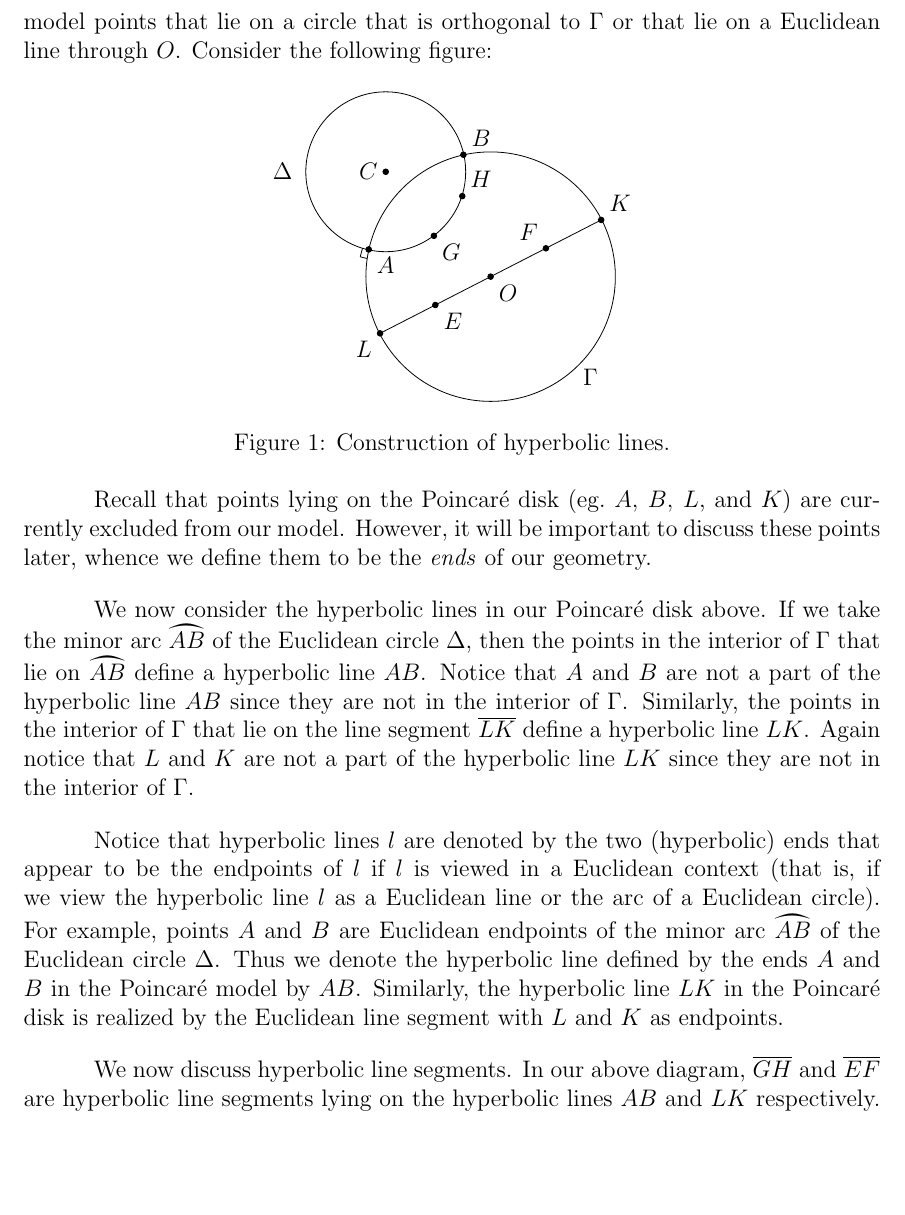
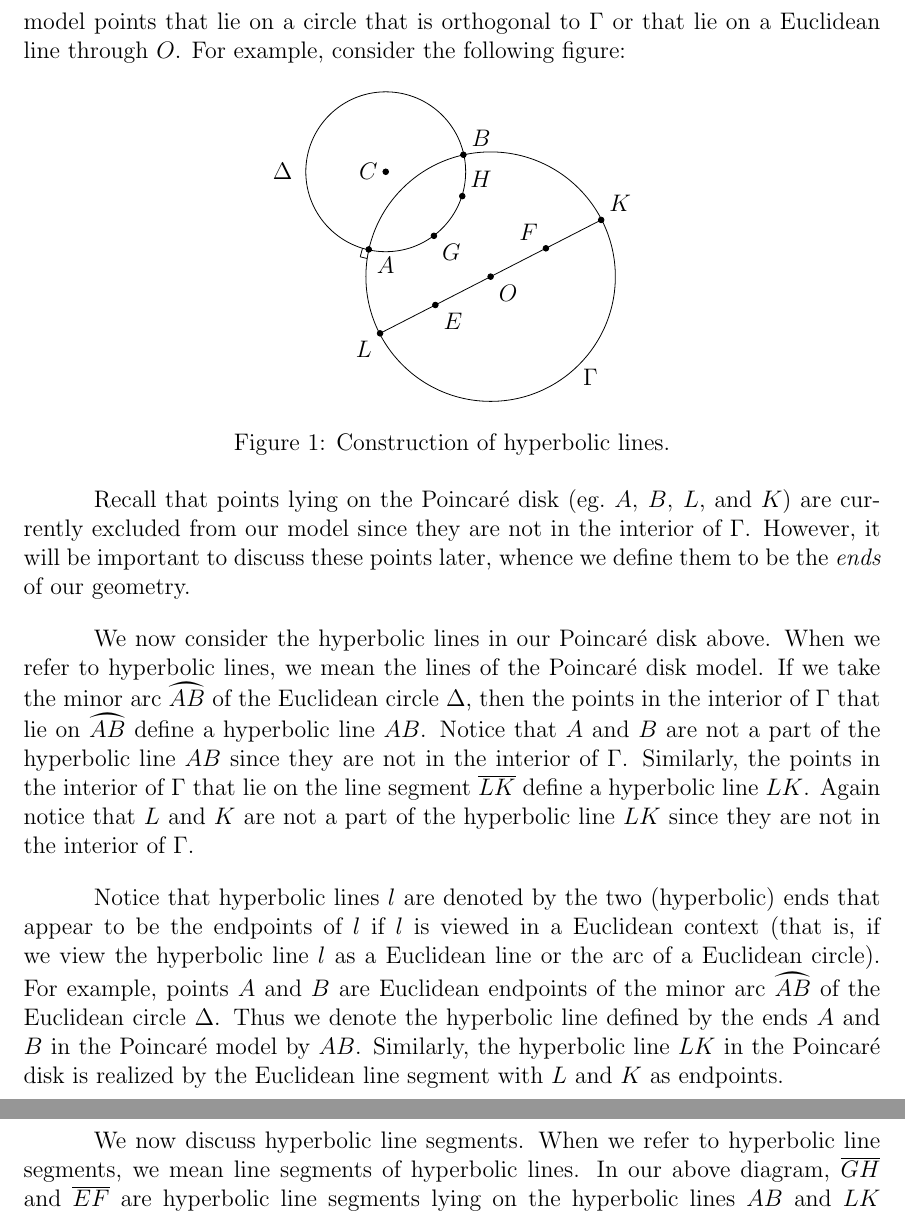
Before and after one commit to blinderm/317-paper, a LaTeX paper (paper/paper/blinderman_anna_goldberg_logan_317_paper.tex): part of page 3 of 31 before the commit and two parts of pages 3 and 4 of 31 after it, the two joined at a grey line, cut so that both start at the same text, the shorter picture padded with empty space. Compiled offline with pdfLaTeX.

Commit message:
clarified hyperbolic stuff

```diff
--- a/paper/paper/blinderman_anna_goldberg_logan_317_paper.tex
+++ b/paper/paper/blinderman_anna_goldberg_logan_317_paper.tex
@@ -160,7 +160,7 @@ Fifth postulate in Euclidean geometry & Fifth postulate in hyperbolic geometry \
 
 In the Euclidean model, $m$ is the unique line through $P$ and parallel to $l$. On the other hand, in the hyperbolic model we have that $n_1$ and $n_2$ are distinct lines passing through $P$ and parallel to $l$.
 
-Henri \poincare put forth two models for visualizing hyperbolic geometry: the \poincare half-plane and the \poincare disk. We focus here on the disk model. Let $\Gamma$ be any circle in the Cartesian plane and call its center $O$. The set of points in this model is the interior of $\Gamma$ \cite{hartshorne}. A line in this model is the collection of all model points that lie on a circle that is orthogonal to $\Gamma$ or that lie on a Euclidean line through $O$. Consider the following figure:
+Henri \poincare put forth two models for visualizing hyperbolic geometry: the \poincare half-plane and the \poincare disk. We focus here on the disk model. Let $\Gamma$ be any circle in the Cartesian plane and call its center $O$. The set of points in this model is the interior of $\Gamma$ \cite{hartshorne}. A line in this model is the collection of all model points that lie on a circle that is orthogonal to $\Gamma$ or that lie on a Euclidean line through $O$. For example, consider the following figure:
 
 \begin{figure}[h]
 \begin{center}
@@ -188,13 +188,13 @@ Henri \poincare put forth two models for visualizing hyperbolic geometry: the \p
 	\caption{Construction of hyperbolic lines.}
 \end{figure}
 
-Recall that points lying on the \poincare disk (eg.~$A\ttc B \ttc L$, and $K$) are currently excluded from our model. However, it will be important to discuss these points later, whence we define them to be the \textit{ends} of our geometry.
+Recall that points lying on the \poincare disk (eg.~$A\ttc B \ttc L$, and $K$) are currently excluded from our model since they are not in the interior of $\Gamma$. However, it will be important to discuss these points later, whence we define them to be the \textit{ends} of our geometry.
 
-We now consider the hyperbolic lines in our \poincare disk above. If we take the minor arc $\wideparen{AB}$ of the Euclidean circle $\Delta$, then the points in the interior of $\Gamma$ that lie on $\wideparen{AB}$ define a hyperbolic line $AB$. Notice that $A$ and $B$ are not a part of the hyperbolic line $AB$ since they are not in the interior of $\Gamma$. Similarly, the points in the interior of $\Gamma$ that lie on the line segment $\overline{LK}$ define a hyperbolic line $LK$. Again notice that $L$ and $K$ are not a part of the hyperbolic line $LK$ since they are not in the interior of $\Gamma$.
+We now consider the hyperbolic lines in our \poincare disk above. When we refer to hyperbolic lines, we mean the lines of the \poincare disk model. If we take the minor arc $\wideparen{AB}$ of the Euclidean circle $\Delta$, then the points in the interior of $\Gamma$ that lie on $\wideparen{AB}$ define a hyperbolic line $AB$. Notice that $A$ and $B$ are not a part of the hyperbolic line $AB$ since they are not in the interior of $\Gamma$. Similarly, the points in the interior of $\Gamma$ that lie on the line segment $\overline{LK}$ define a hyperbolic line $LK$. Again notice that $L$ and $K$ are not a part of the hyperbolic line $LK$ since they are not in the interior of $\Gamma$.
 
 Notice that hyperbolic lines $l$ are denoted by the two (hyperbolic) ends that appear to be the endpoints of $l$ if $l$ is viewed in a Euclidean context (that is, if we view the hyperbolic line $l$ as a Euclidean line or the arc of a Euclidean circle). For example, points $A$ and $B$ are Euclidean endpoints of the minor arc $\wideparen{AB}$ of the Euclidean circle $\Delta$. Thus we denote the hyperbolic line defined by the ends $A$ and $B$ in the \poincare model by $AB$. Similarly, the hyperbolic line $LK$ in the \poincare disk is realized by the Euclidean line segment with $L$ and $K$ as endpoints.
 
-We now discuss hyperbolic line segments. In our above diagram, $\overline{GH}$ and $\overline{EF}$ are hyperbolic line segments lying on the hyperbolic lines $AB$ and $LK$ respectively. In general, if we have a hyperbolic line $XY$ and two points $Z$ and $W$ lying on $XY$ in the \poincare disk, then $\overline{ZW}$ is defined to be the set of all points on $XY$ between (and including) $Z$ and $W$.
+We now discuss hyperbolic line segments. When we refer to hyperbolic line segments, we mean line segments of hyperbolic lines. In our above diagram, $\overline{GH}$ and $\overline{EF}$ are hyperbolic line segments lying on the hyperbolic lines $AB$ and $LK$ respectively. In general, if we have a hyperbolic line $XY$ and two points $Z$ and $W$ lying on $XY$ in the \poincare disk, then $\overline{ZW}$ is defined to be the set of all points on $XY$ between (and including) $Z$ and $W$.
 
 As demonstrated intuitively by Figure \ref{fig:construction_hyperbolic_lines}, we claim that each hyperbolic line has exactly two distinct ends and that every pair of distinct ends defines a single hyperbolic line.
 
```
Also changed, not shown: paper/paper/blinderman_anna_goldberg_logan_317_paper.tex (2 more changed lines).
